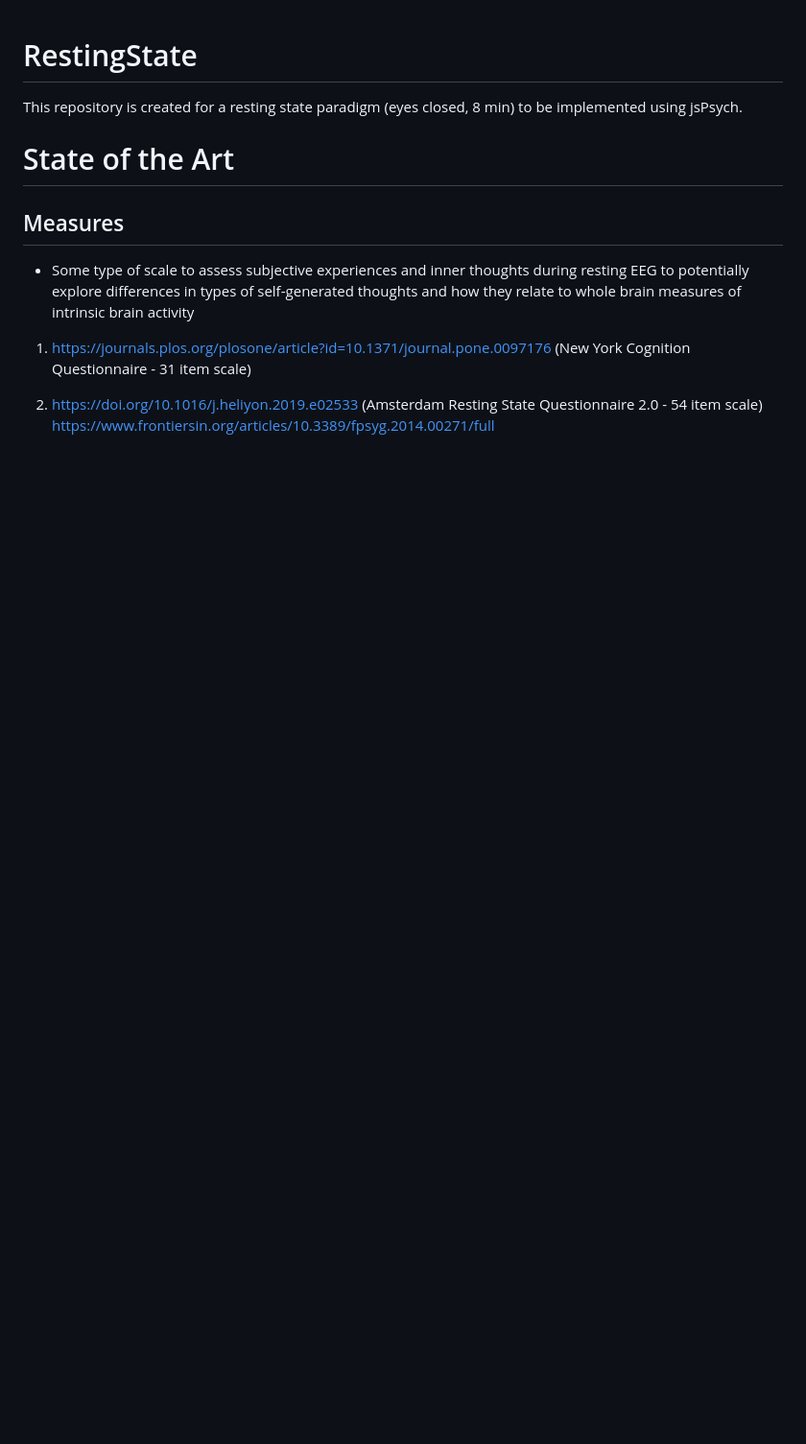
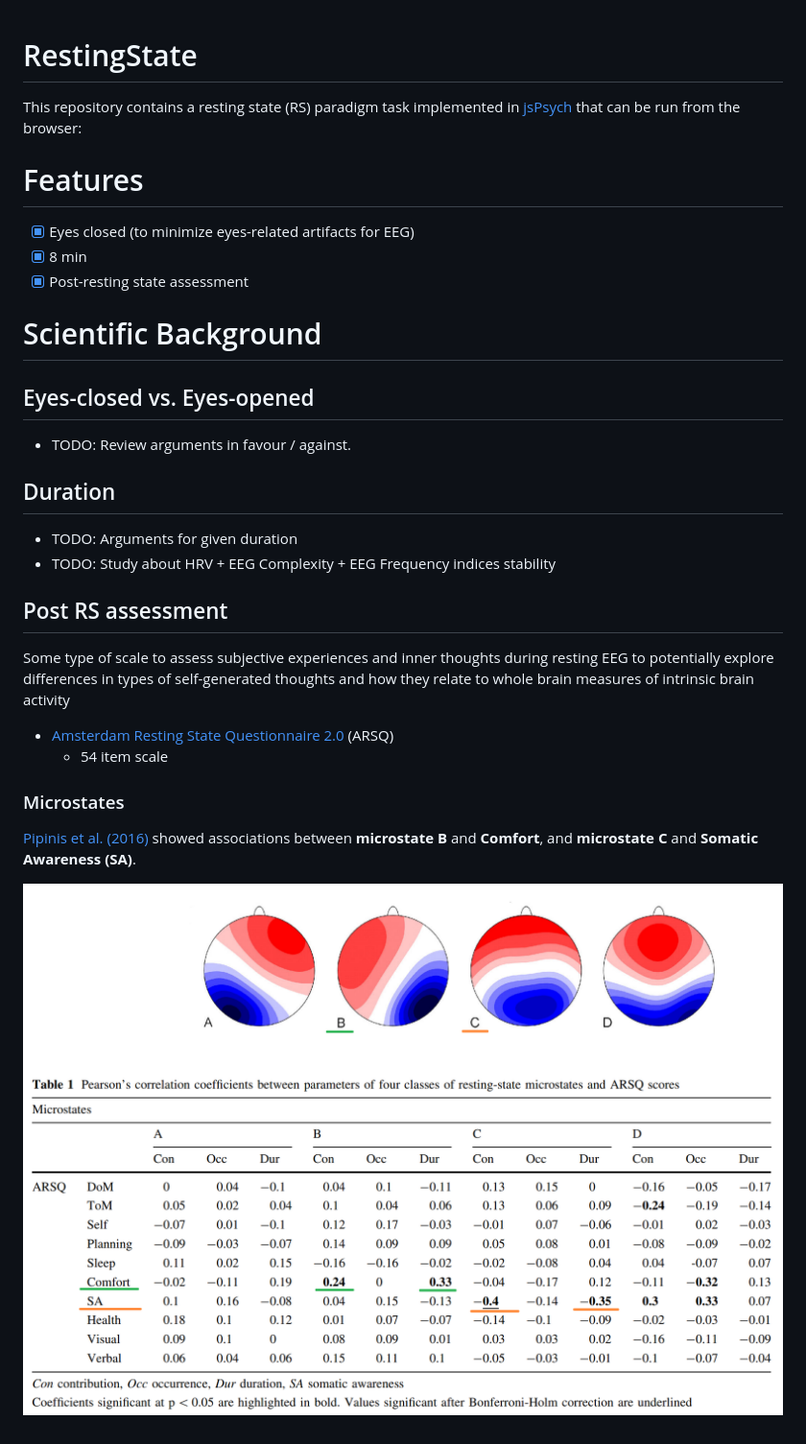
Before and after one commit to RealityBending/RestingState, a Markdown page: README.md, the part around the change. Shown: that part at 96% size. GitHub-like rendering; pictures changed too: figures/Pipinis2016.png (added); blank space fills up the shorter version.

```diff
--- a/README.md
+++ b/README.md
@@ -1,15 +1,34 @@
 # RestingState
 
-This repository is created for a resting state paradigm (eyes closed, 8 min) to be implemented using jsPsych.
+This repository contains a resting state (RS) paradigm task implemented in [jsPsych]() that can be run from the browser:
 
-# State of the Art
+# Features
 
-## Measures
+- [x] Eyes closed (to minimize eyes-related artifacts for EEG)
+- [x] 8 min
+- [x] Post-resting state assessment
 
-- Some type of scale to assess subjective experiences and inner thoughts during resting EEG to potentially explore differences in types of self-generated thoughts and how they relate to whole brain measures of intrinsic brain activity
+# Scientific Background
 
-1. https://journals.plos.org/plosone/article?id=10.1371/journal.pone.0097176 (New York Cognition Questionnaire - 31 item scale)
+## Eyes-closed vs. Eyes-opened
+
+- TODO: Review arguments in favour / against.
 
 
-2. https://doi.org/10.1016/j.heliyon.2019.e02533 (Amsterdam Resting State Questionnaire 2.0 - 54 item scale)
-  https://www.frontiersin.org/articles/10.3389/fpsyg.2014.00271/full
+## Duration
+
+- TODO: Arguments for given duration
+- TODO: Study about HRV + EEG Complexity + EEG Frequency indices stability
+
+## Post RS assessment
+
+Some type of scale to assess subjective experiences and inner thoughts during resting EEG to potentially explore differences in types of self-generated thoughts and how they relate to whole brain measures of intrinsic brain activity
+
+- [Amsterdam Resting State Questionnaire 2.0](https://doi.org/10.1016/j.heliyon.2019.e02533) (ARSQ)
+  - 54 item scale
+
+### Microstates
+
+[Pipinis et al. (2016)](https://link.springer.com/article/10.1007/s10548-016-0522-2) showed associations between **microstate B** and **Comfort**, and **microstate C** and **Somatic Awareness (SA)**.
+
+![](figures/Pipinis2016.png)
```
